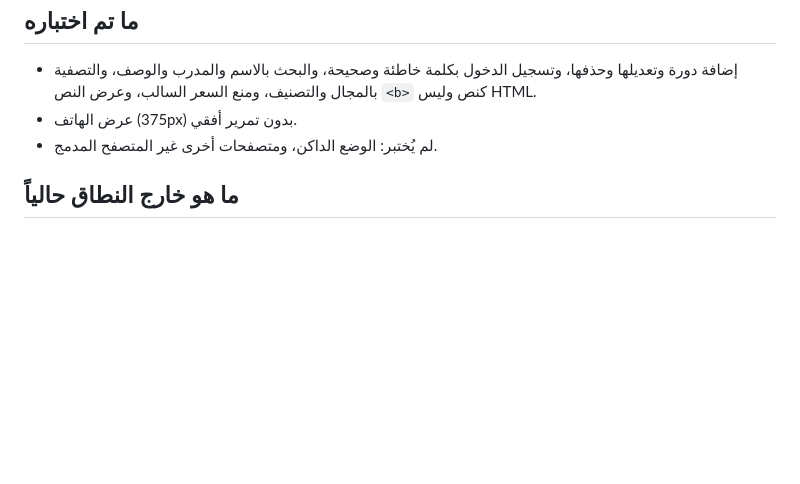
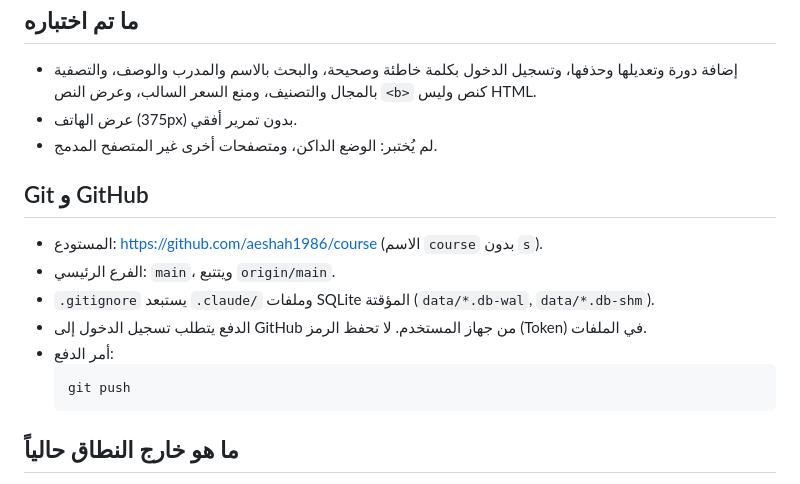
Before and after one commit to aeshah1986/course, a Markdown page: CLAUDE.md, the part around the change. Drawn GitHub-style; blank space fills up the shorter version.

Commit message:
Document GitHub repo and push steps in CLAUDE.md
Co-Authored-By: Claude Haiku 5.5 <noreply@anthropic.com>

````diff
--- a/CLAUDE.md
+++ b/CLAUDE.md
@@ -65,6 +65,16 @@ Courses/
 - عرض الهاتف (375px) بدون تمرير أفقي.
 - لم يُختبر: الوضع الداكن، ومتصفحات أخرى غير المتصفح المدمج.
 
+## Git و GitHub
+- المستودع: https://github.com/aeshah1986/course (الاسم `course` بدون `s`).
+- الفرع الرئيسي: `main`، ويتتبع `origin/main`.
+- `.gitignore` يستبعد `.claude/` وملفات SQLite المؤقتة (`data/*.db-wal`, `data/*.db-shm`).
+- الدفع يتطلب تسجيل الدخول إلى GitHub من جهاز المستخدم. لا تحفظ الرمز (Token) في الملفات.
+- أمر الدفع:
+  ```bash
+  git push
+  ```
+
 ## ما هو خارج النطاق حالياً
 - مشاركة البيانات بين الأجهزة يحتاج خادماً أو قاعدة بيانات.
 - حماية حقيقية للإدارة تحتاج خادماً.
````
